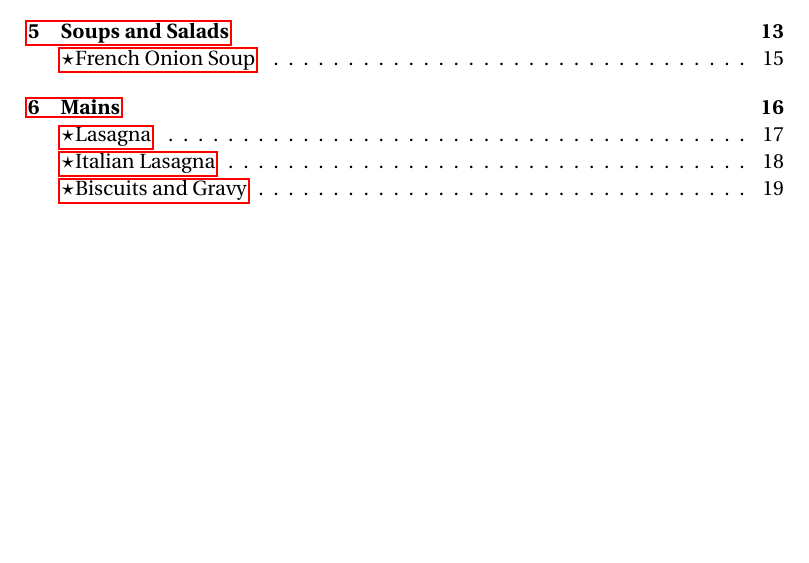
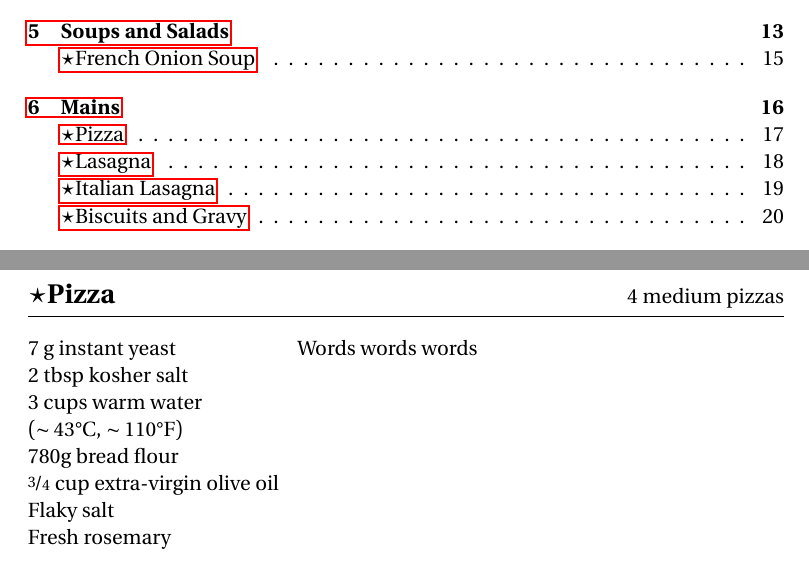
Before and after one commit to dpasut/cookbook, a LaTeX document (main.tex, which reads recipes/pizza.tex): part of page 3 of 29 before the commit and two parts of pages 3 and 20 of 31 after it, the two joined at a grey line, cut so that both start at the same text, the shorter picture padded with empty space. Compiled offline with pdfLaTeX.

Commit message:
Prep for pizza recipe.

```diff
--- /dev/null
+++ b/recipes/pizza.tex
@@ -0,0 +1,12 @@
+\begin{recipe}{\texorpdfstring{$\star$}{str}Pizza}{4 medium pizzas}{}
+
+    \Ing{7 g instant yeast}
+    \Ing{2 tbsp kosher salt}
+    \Ing{3 cups warm water \\($\sim43 \degree$C, $ \sim110 \degree$F)}
+    \Ing{780g bread flour}
+    \Ing{$\nicefrac{3}{4}$ cup extra-virgin olive oil}
+    \Ing{Flaky salt}
+    \Ing{Fresh rosemary}
+
+    Words words words
+\end{recipe}
```
Also changed, not shown: main.tex (+1 -0 lines).
